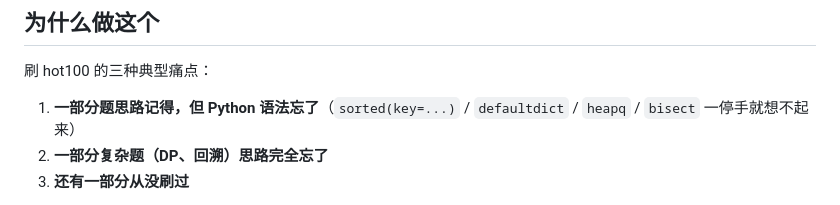
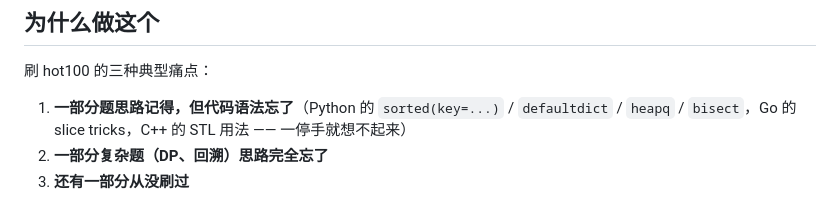
Before and after one commit to jadehare818/leetcode-hot100, a Markdown page: README.md, the part around the change. GitHub-like rendering.

Commit message:
docs(readme): don't imply Python-only pain point
The tracker supports Python/Go/C++/Java. The 'forgot syntax' pain point
applies to all of them, not just Python.

Co-Authored-By: Claude Opus 4.8 <noreply@anthropic.com>

```diff
--- a/README.md
+++ b/README.md
@@ -35,7 +35,7 @@
 
 刷 hot100 的三种典型痛点：
 
-1. **一部分题思路记得，但 Python 语法忘了**（`sorted(key=...)` / `defaultdict` / `heapq` / `bisect` 一停手就想不起来）
+1. **一部分题思路记得，但代码语法忘了**（Python 的 `sorted(key=...)` / `defaultdict` / `heapq` / `bisect`，Go 的 slice tricks，C++ 的 STL 用法 —— 一停手就想不起来）
 2. **一部分复杂题（DP、回溯）思路完全忘了**
 3. **还有一部分从没刷过**
 
```
